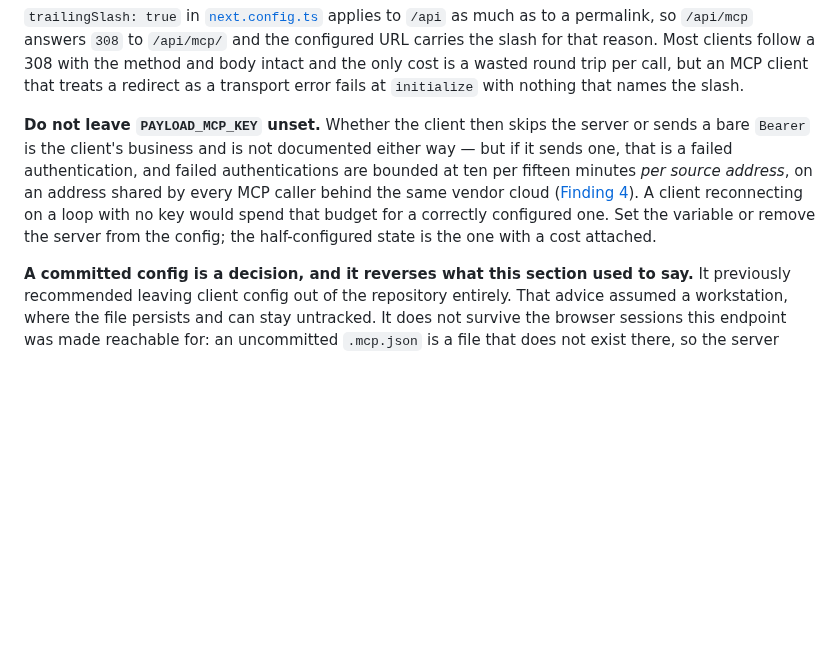
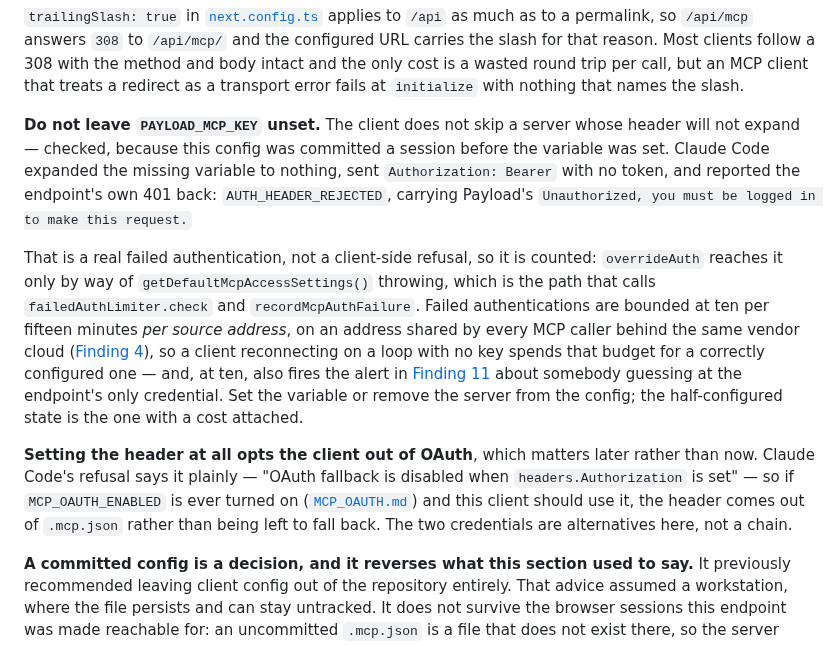
Before and after one commit to tiualvin/beyond-every-art, a Markdown page: docs/MCP_SERVER.md, the part around the change. Drawn GitHub-style; blank space fills up the shorter version.

Commit message:
Record what an unset MCP key actually does, now that it has done it
The previous commit said it was undocumented whether a client skips a server
whose header will not expand or sends an empty one. It sends it. Committing
`.mcp.json` a session before `PAYLOAD_MCP_KEY` was set produced the experiment
by accident: Claude Code expanded the missing variable to nothing, sent
`Authorization: Bearer` with no token, and reported back the endpoint's own 401
carrying Payload's "Unauthorized, you must be logged in to make this request."

So it is a real failed authentication rather than a client-side refusal, and
the paragraph now says why that follows from the code: `overrideAuth` reaches
that error only through `getDefaultMcpAccessSettings()` throwing, which is the
path that calls `failedAuthLimiter.check` and `recordMcpAuthFailure`. Ten of
them from one address inside five minutes also fires Finding 11's alert, which
is worth knowing before a misconfigured client sets it off.

The refusal also named something the section should have said and did not:
setting `headers.Authorization` disables the client's OAuth fallback. Harmless
today, since OAuth is off, and exactly the wrong state to leave behind if
`MCP_OAUTH_ENABLED` is ever turned on and this client is meant to use it. The
two credentials are alternatives, not a chain.

Co-Authored-By: Claude Opus 5 <noreply@anthropic.com>
Claude-Session: https://claude.ai/code/session_01MXZZjC2yeQsqoz27xuVQmz

```diff
--- a/docs/MCP_SERVER.md
+++ b/docs/MCP_SERVER.md
@@ -787,15 +787,33 @@ the method and body intact and the only cost is a wasted round trip per call,
 but an MCP client that treats a redirect as a transport error fails at
 `initialize` with nothing that names the slash.
 
-**Do not leave `PAYLOAD_MCP_KEY` unset.** Whether the client then skips the
-server or sends a bare `Bearer` is the client's business and is not documented
-either way — but if it sends one, that is a failed authentication, and failed
-authentications are bounded at ten per fifteen minutes _per source address_, on
-an address shared by every MCP caller behind the same vendor cloud
-([Finding 4](#finding-4-the-endpoint-is-not-behind-the-staging-gate)). A client
-reconnecting on a loop with no key would spend that budget for a correctly
-configured one. Set the variable or remove the server from the config; the
-half-configured state is the one with a cost attached.
+**Do not leave `PAYLOAD_MCP_KEY` unset.** The client does not skip a server
+whose header will not expand — checked, because this config was committed a
+session before the variable was set. Claude Code expanded the missing variable
+to nothing, sent `Authorization: Bearer` with no token, and reported the
+endpoint's own 401 back: `AUTH_HEADER_REJECTED`, carrying Payload's
+`Unauthorized, you must be logged in to make this request.`
+
+That is a real failed authentication, not a client-side refusal, so it is
+counted: `overrideAuth` reaches it only by way of `getDefaultMcpAccessSettings()`
+throwing, which is the path that calls `failedAuthLimiter.check` and
+`recordMcpAuthFailure`. Failed authentications are bounded at ten per fifteen
+minutes _per source address_, on an address shared by every MCP caller behind
+the same vendor cloud
+([Finding 4](#finding-4-the-endpoint-is-not-behind-the-staging-gate)), so a
+client reconnecting on a loop with no key spends that budget for a correctly
+configured one — and, at ten, also fires the alert in
+[Finding 11](#finding-11-nothing-watches-the-refusals--built) about somebody
+guessing at the endpoint's only credential. Set the variable or remove the
+server from the config; the half-configured state is the one with a cost
+attached.
+
+**Setting the header at all opts the client out of OAuth**, which matters later
+rather than now. Claude Code's refusal says it plainly — "OAuth fallback is
+disabled when `headers.Authorization` is set" — so if `MCP_OAUTH_ENABLED` is
+ever turned on ([`MCP_OAUTH.md`](MCP_OAUTH.md)) and this client should use it,
+the header comes out of `.mcp.json` rather than being left to fall back. The two
+credentials are alternatives here, not a chain.
 
 **A committed config is a decision, and it reverses what this section used to
 say.** It previously recommended leaving client config out of the repository
```
